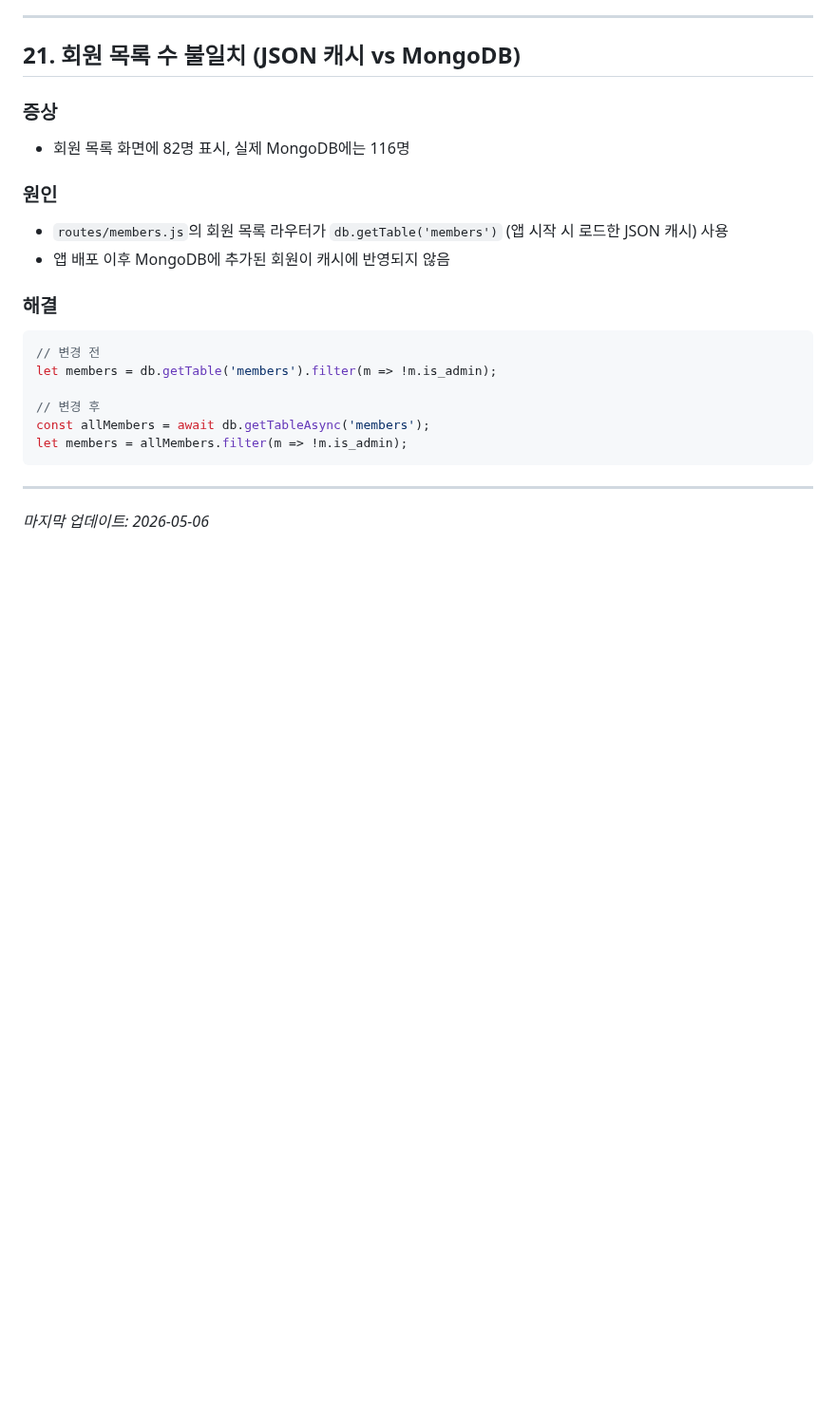
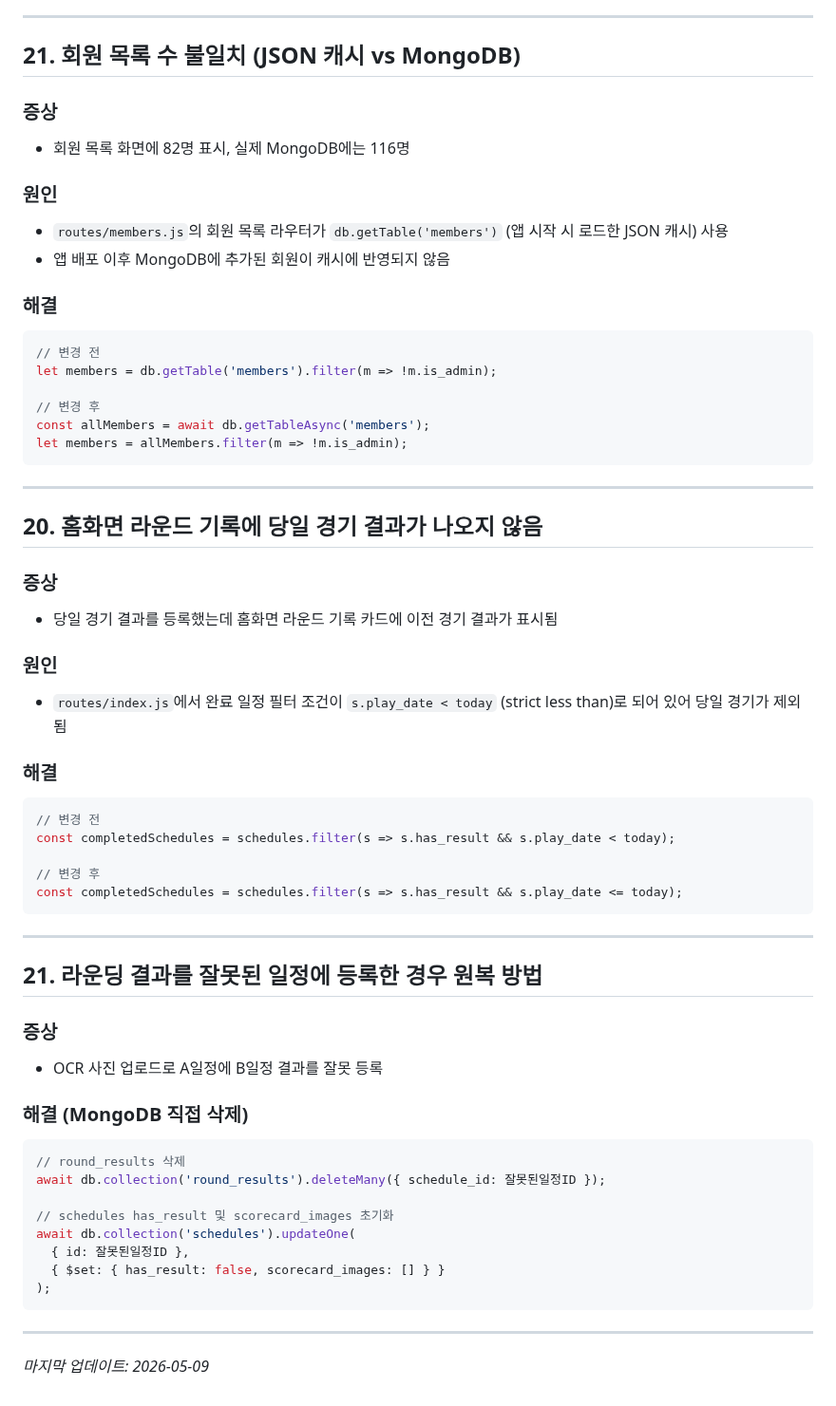
Before and after one commit to tobeapro74/N2-_-, a Markdown page: docs/TROUBLESHOOTING.md, the part around the change. Shown at 95% size. Drawn GitHub-style; blank space fills up the shorter version.

Commit message:
[문서] prompt.md, ROADMAP.md, TROUBLESHOOTING.md 2026-05-09 작업 내용 업데이트
Co-Authored-By: Claude Sonnet 4.6 <noreply@anthropic.com>

````diff
--- a/docs/TROUBLESHOOTING.md
+++ b/docs/TROUBLESHOOTING.md
@@ -1854,4 +1854,42 @@ let members = allMembers.filter(m => !m.is_admin);
 
 ---
 
-*마지막 업데이트: 2026-05-06*
+## 20. 홈화면 라운드 기록에 당일 경기 결과가 나오지 않음
+
+### 증상
+- 당일 경기 결과를 등록했는데 홈화면 라운드 기록 카드에 이전 경기 결과가 표시됨
+
+### 원인
+- `routes/index.js`에서 완료 일정 필터 조건이 `s.play_date < today` (strict less than)로 되어 있어 당일 경기가 제외됨
+
+### 해결
+```javascript
+// 변경 전
+const completedSchedules = schedules.filter(s => s.has_result && s.play_date < today);
+
+// 변경 후
+const completedSchedules = schedules.filter(s => s.has_result && s.play_date <= today);
+```
+
+---
+
+## 21. 라운딩 결과를 잘못된 일정에 등록한 경우 원복 방법
+
+### 증상
+- OCR 사진 업로드로 A일정에 B일정 결과를 잘못 등록
+
+### 해결 (MongoDB 직접 삭제)
+```javascript
+// round_results 삭제
+await db.collection('round_results').deleteMany({ schedule_id: 잘못된일정ID });
+
+// schedules has_result 및 scorecard_images 초기화
+await db.collection('schedules').updateOne(
+  { id: 잘못된일정ID },
+  { $set: { has_result: false, scorecard_images: [] } }
+);
+```
+
+---
+
+*마지막 업데이트: 2026-05-09*
````
Also changed, not shown: docs/ROADMAP.md (+9 -3 lines), docs/prompt.md (+19 -1 lines).
